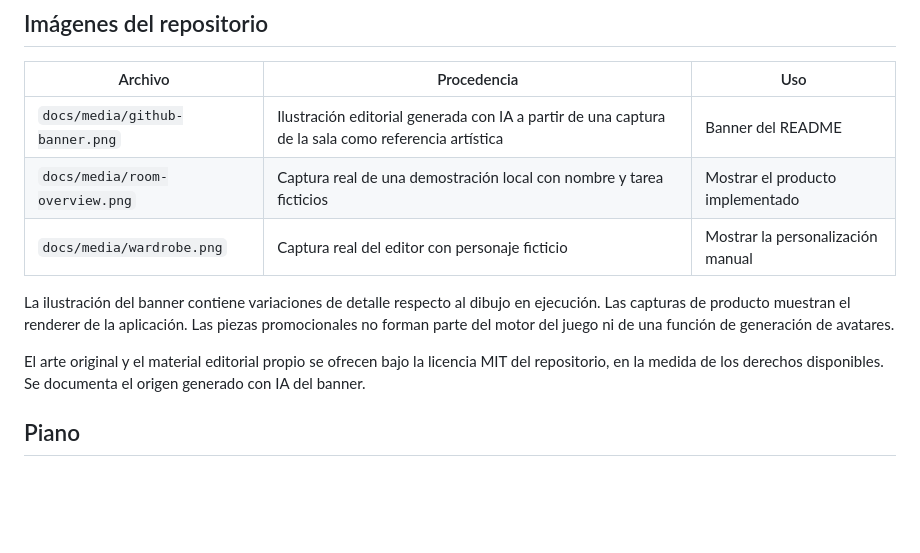
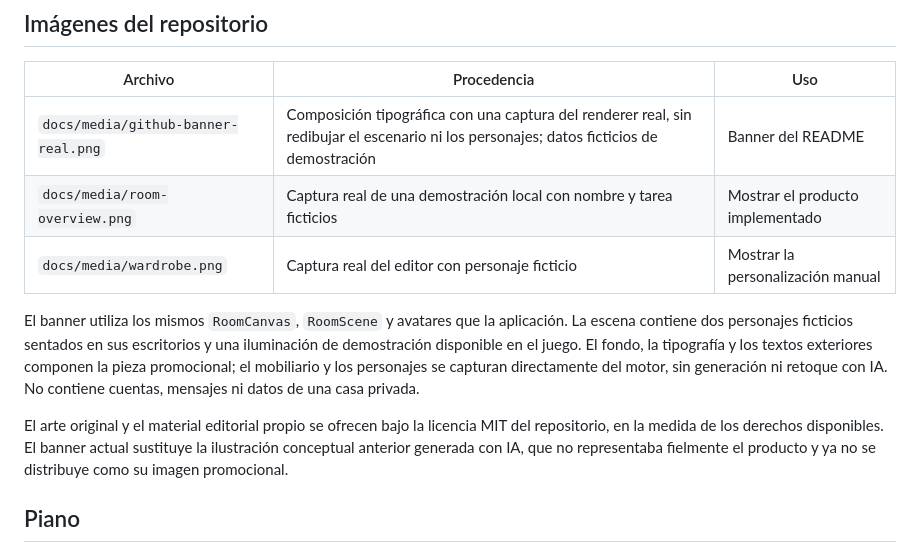
Before and after one commit to oscarfr96/our-cozy-room, a Markdown page: docs/ASSETS.md, the part around the change. Rendered like a GitHub page; blank space fills up the shorter version.

Commit message:
Replace promotional illustration with the actual game renderer

```diff
--- a/docs/ASSETS.md
+++ b/docs/ASSETS.md
@@ -12,13 +12,13 @@ La dirección visual se inspira en los espacios sociales isométricos y los jueg
 
 | Archivo | Procedencia | Uso |
 | --- | --- | --- |
-| `docs/media/github-banner.png` | Ilustración editorial generada con IA a partir de una captura de la sala como referencia artística | Banner del README |
+| `docs/media/github-banner-real.png` | Composición tipográfica con una captura del renderer real, sin redibujar el escenario ni los personajes; datos ficticios de demostración | Banner del README |
 | `docs/media/room-overview.png` | Captura real de una demostración local con nombre y tarea ficticios | Mostrar el producto implementado |
 | `docs/media/wardrobe.png` | Captura real del editor con personaje ficticio | Mostrar la personalización manual |
 
-La ilustración del banner contiene variaciones de detalle respecto al dibujo en ejecución. Las capturas de producto muestran el renderer de la aplicación. Las piezas promocionales no forman parte del motor del juego ni de una función de generación de avatares.
+El banner utiliza los mismos `RoomCanvas`, `RoomScene` y avatares que la aplicación. La escena contiene dos personajes ficticios sentados en sus escritorios y una iluminación de demostración disponible en el juego. El fondo, la tipografía y los textos exteriores componen la pieza promocional; el mobiliario y los personajes se capturan directamente del motor, sin generación ni retoque con IA. No contiene cuentas, mensajes ni datos de una casa privada.
 
-El arte original y el material editorial propio se ofrecen bajo la licencia MIT del repositorio, en la medida de los derechos disponibles. Se documenta el origen generado con IA del banner.
+El arte original y el material editorial propio se ofrecen bajo la licencia MIT del repositorio, en la medida de los derechos disponibles. El banner actual sustituye la ilustración conceptual anterior generada con IA, que no representaba fielmente el producto y ya no se distribuye como su imagen promocional.
 
 ## Piano
 
```
Also changed, not shown: README.md (+2 -2 lines), docs/media/github-banner-real.png (added), 1 other file.
